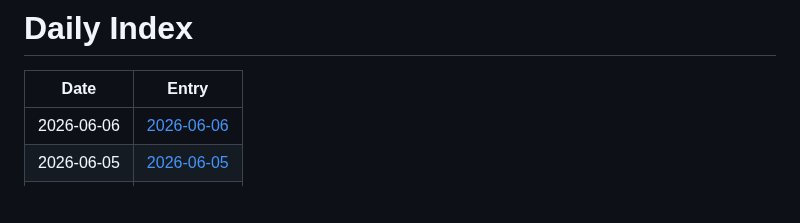
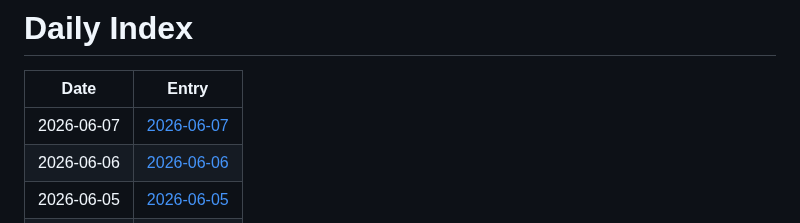
Before and after one commit to jay87406/code-arena, a Markdown page: github-daily-pulse/logs/INDEX.md, the part around the change. Drawn GitHub-style; blank space fills up the shorter version.

Commit message:
chore: daily pulse update

```diff
--- a/github-daily-pulse/logs/INDEX.md
+++ b/github-daily-pulse/logs/INDEX.md
@@ -2,6 +2,7 @@
 
 | Date | Entry |
 |---|---|
+| 2026-06-07 | [2026-06-07](logs/2026-06/2026-06-07.md) |
 | 2026-06-06 | [2026-06-06](logs/2026-06/2026-06-06.md) |
 | 2026-06-05 | [2026-06-05](logs/2026-06/2026-06-05.md) |
 | 2026-06-04 | [2026-06-04](logs/2026-06/2026-06-04.md) |
```
Also changed, not shown: 1 other file.
